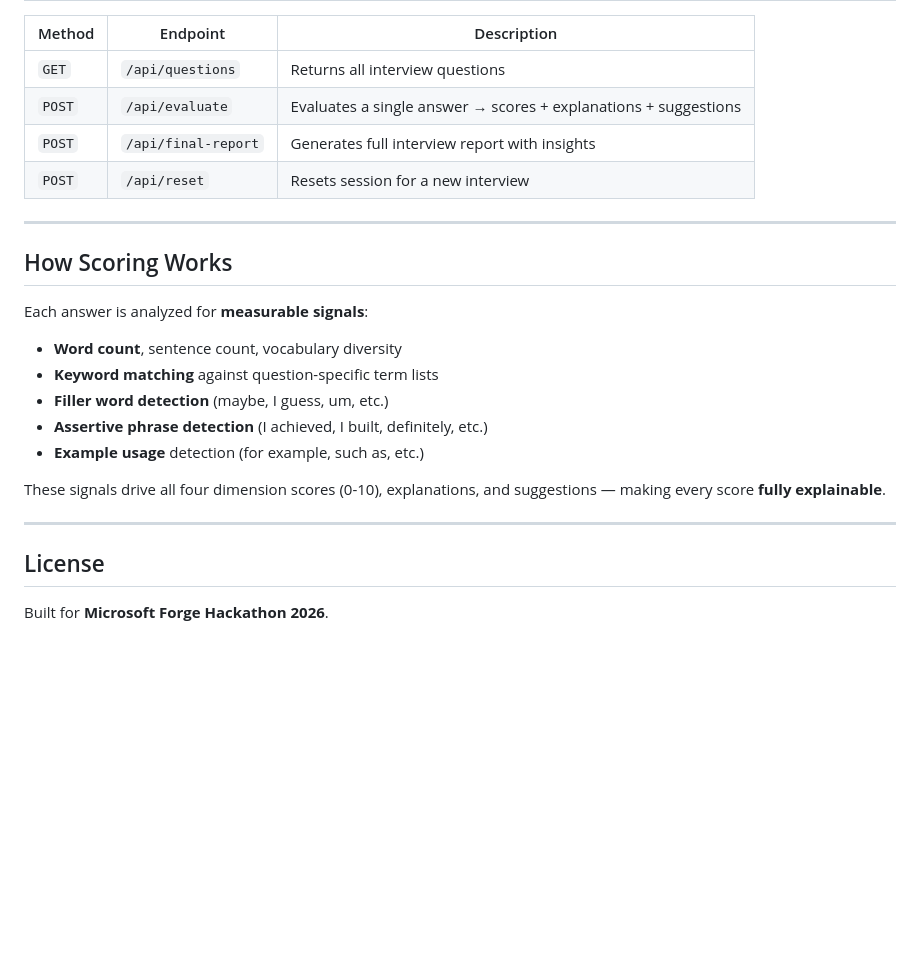
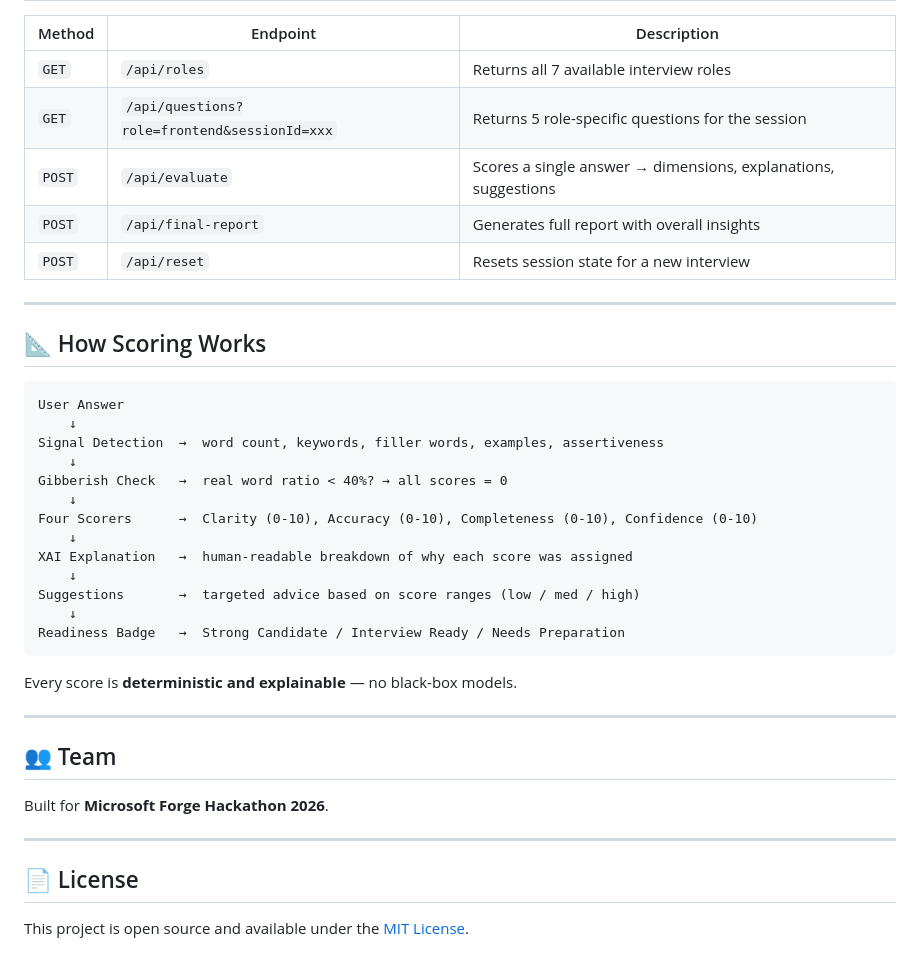
Before and after one commit to vikasgupta20/Selectra, a Markdown page: README.md, the part around one of its changes. Rendered like a GitHub page; blank space fills up the shorter version.

````diff
--- a/README.md
+++ b/README.md
@@ -85,27 +145,42 @@ Microsoft_forge_codeathon/
 
 | Method | Endpoint | Description |
 |---|---|---|
-| `GET` | `/api/questions` | Returns all interview questions |
-| `POST` | `/api/evaluate` | Evaluates a single answer → scores + explanations + suggestions |
-| `POST` | `/api/final-report` | Generates full interview report with insights |
-| `POST` | `/api/reset` | Resets session for a new interview |
+| `GET` | `/api/roles` | Returns all 7 available interview roles |
+| `GET` | `/api/questions?role=frontend&sessionId=xxx` | Returns 5 role-specific questions for the session |
+| `POST` | `/api/evaluate` | Scores a single answer → dimensions, explanations, suggestions |
+| `POST` | `/api/final-report` | Generates full report with overall insights |
+| `POST` | `/api/reset` | Resets session state for a new interview |
 
 ---
 
-## How Scoring Works
+## 📐 How Scoring Works
 
-Each answer is analyzed for **measurable signals**:
+```
+User Answer
+    ↓
+Signal Detection  →  word count, keywords, filler words, examples, assertiveness
+    ↓
+Gibberish Check   →  real word ratio < 40%? → all scores = 0
+    ↓
+Four Scorers      →  Clarity (0-10), Accuracy (0-10), Completeness (0-10), Confidence (0-10)
+    ↓
+XAI Explanation   →  human-readable breakdown of why each score was assigned
+    ↓
+Suggestions       →  targeted advice based on score ranges (low / med / high)
+    ↓
+Readiness Badge   →  Strong Candidate / Interview Ready / Needs Preparation
+```
 
-- **Word count**, sentence count, vocabulary diversity
-- **Keyword matching** against question-specific term lists
-- **Filler word detection** (maybe, I guess, um, etc.)
-- **Assertive phrase detection** (I achieved, I built, definitely, etc.)
-- **Example usage** detection (for example, such as, etc.)
-
-These signals drive all four dimension scores (0-10), explanations, and suggestions — making every score **fully explainable**.
+Every score is **deterministic and explainable** — no black-box models.
 
 ---
 
-## License
+## 👥 Team
 
 Built for **Microsoft Forge Hackathon 2026**.
+
+---
+
+## 📄 License
+
+This project is open source and available under the [MIT License](LICENSE).
````
Also changed, not shown: other parts of README.md (+97 -37 lines).
